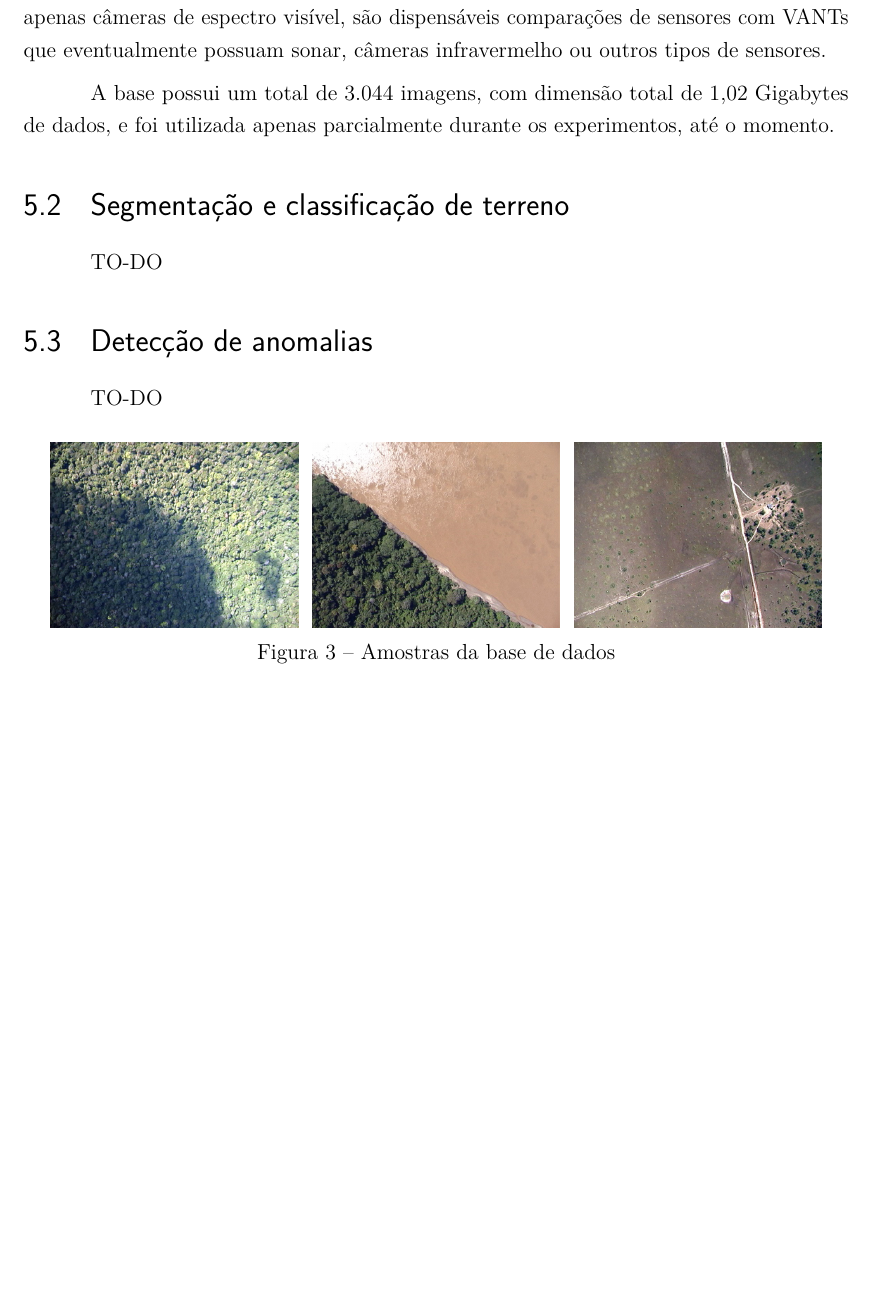
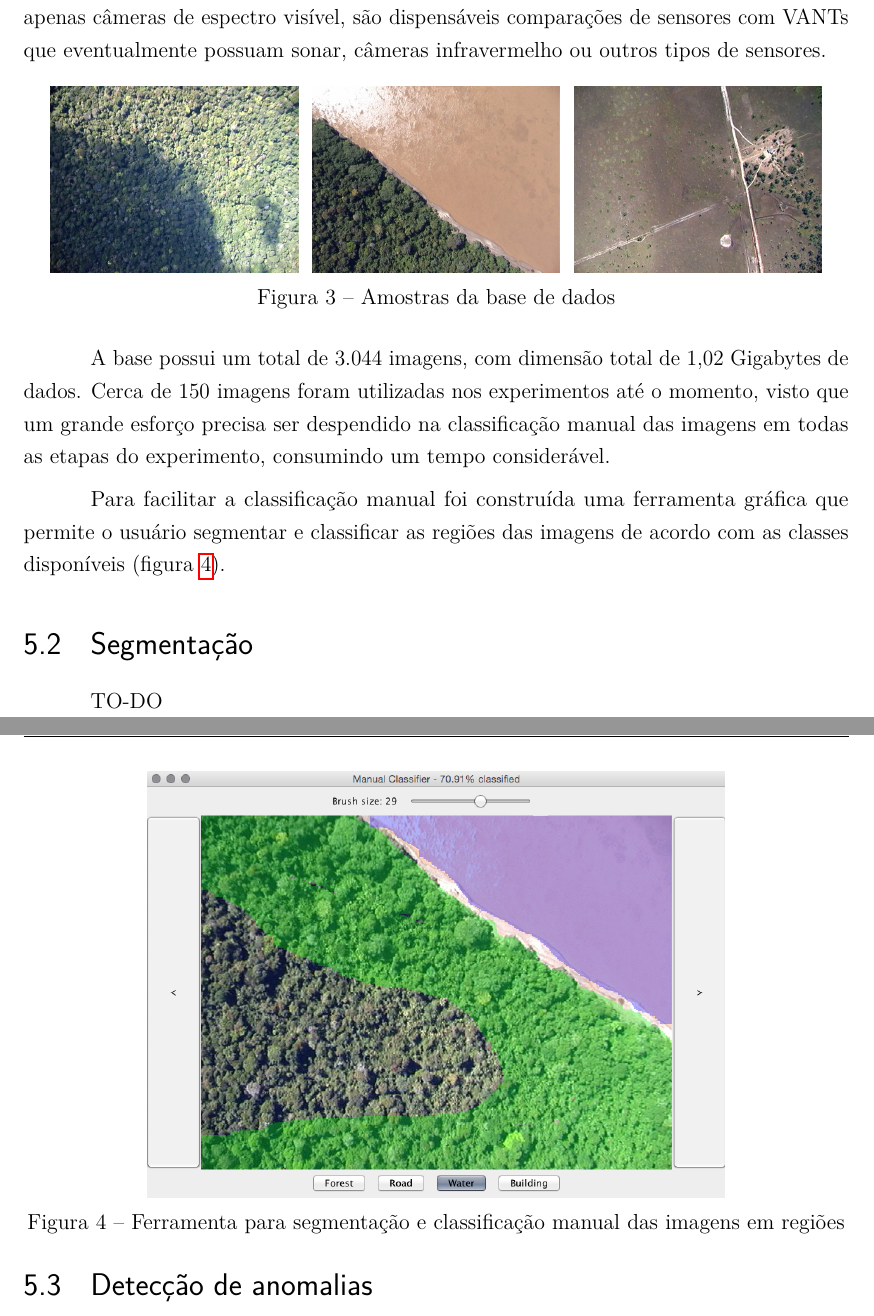
Before and after one commit to luizcavalcanti/dissertacao, a LaTeX thesis (qualificacao.tex, which reads experimentos.tex): part of page 24 of 28 before the commit and two parts of pages 24 and 25 of 28 after it, the two joined at a grey line, cut so that both start at the same text, the shorter picture padded with empty space. Compiled offline with pdfLaTeX.

Commit message:
Adição de conteúdo na preparação da base
Signed-off-by: Luiz Carlos Cavalcanti <cavalcanti.luiz@gmail.com>

```diff
--- a/experimentos.tex
+++ b/experimentos.tex
@@ -6,7 +6,7 @@ A base de dados (imagens) utilizada advém do projeto GEOMA \cite{geoma}, financ
 
 No momento do início dos experimentos deste trabalho, estas imagens tiradas de aviões tripulados eram as únicas disponíveis publicamente. Podemos considerá-las válidas por terem sido tiradas em altitude de vôo compatível com as missões de VANTs de vigilância, entre 900 e 1.100 metros do solo. Como este trabalho tem como objetivo utilizar apenas câmeras de espectro visível, são dispensáveis comparações de sensores com VANTs que eventualmente possuam sonar, câmeras infravermelho ou outros tipos de sensores.
 
-\begin{figure}
+\begin{figure}[h]
   \centering
   \begin{subfigure}[b]{0.3\textwidth}
     \includegraphics[width=\textwidth]{imgs/amostra1}
@@ -23,9 +23,18 @@ No momento do início dos experimentos deste trabalho, estas imagens tiradas de
   \label{fig:amostra}
 \end{figure}
 
-A base possui um total de 3.044 imagens, com dimensão total de 1,02 Gigabytes de dados, e foi utilizada apenas parcialmente durante os experimentos, até o momento.
+A base possui um total de 3.044 imagens, com dimensão total de 1,02 Gigabytes de dados. Cerca de 150 imagens foram utilizadas nos experimentos até o momento, visto que um grande esforço precisa ser despendido na classificação manual das imagens em todas as etapas do experimento, consumindo um tempo considerável.
 
-\section{Segmentação e classificação de terreno}
+Para facilitar a classificação manual foi construída uma ferramenta gráfica que permite o usuário segmentar e classificar as regiões das imagens de acordo com as classes disponíveis (figura \ref{fig:visualClassifier}).
+
+\begin{figure}[h]
+  \centering
+  \includegraphics[width=0.7\textwidth]{imgs/visualClassifier}
+  \caption{Ferramenta para segmentação e classificação manual das imagens em regiões}
+  \label{fig:visualClassifier}
+\end{figure}
+
+\section{Segmentação}
 
 TO-DO
 
```
Also changed, not shown: imgs/visualClassifier.png (added).
